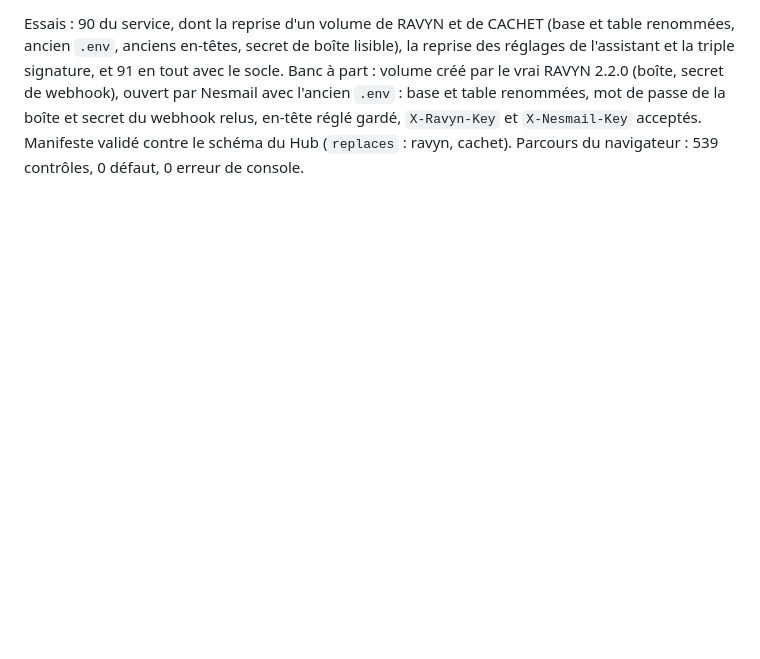
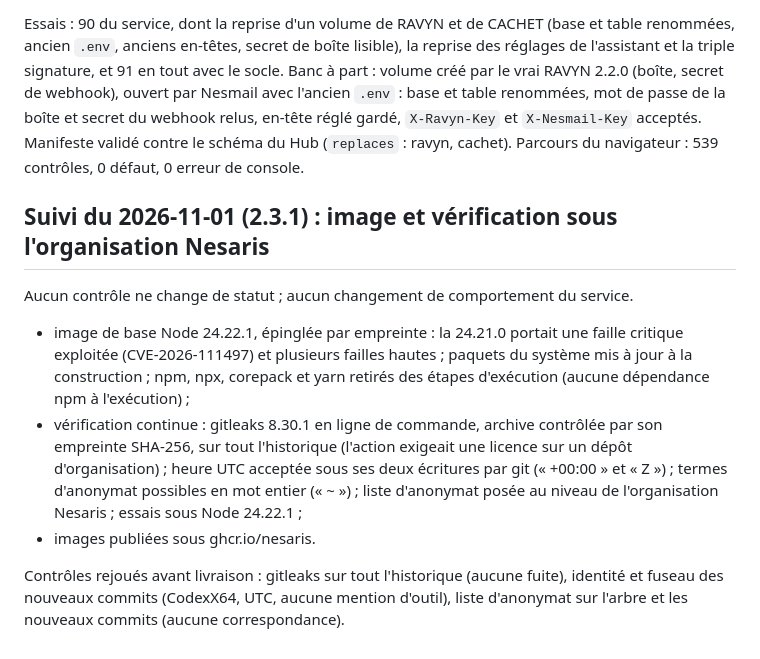
Before and after one commit to Nesaris/Nesmail, a Markdown page: SECURITY.md, the part around the change. Drawn GitHub-style; blank space fills up the shorter version.

Commit message:
relevés : suivi du 2026-11-01 (2.3.1)

```diff
--- a/SECURITY.md
+++ b/SECURITY.md
@@ -581,3 +581,13 @@ Le changement de nom ne change aucun contrôle de statut. Ce qui est repris des
 - identifiant du service dans le socle : `nesmail` ; cookies renommés, les sessions ouvertes se referment une fois ; contact de sécurité sur le dépôt `Nesaris/Nesmail` (`lib/serveur.js:22`) ; image `ghcr.io/nesaris/nesmail`.
 
 Essais : 90 du service, dont la reprise d'un volume de RAVYN et de CACHET (base et table renommées, ancien `.env`, anciens en-têtes, secret de boîte lisible), la reprise des réglages de l'assistant et la triple signature, et 91 en tout avec le socle. Banc à part : volume créé par le vrai RAVYN 2.2.0 (boîte, secret de webhook), ouvert par Nesmail avec l'ancien `.env` : base et table renommées, mot de passe de la boîte et secret du webhook relus, en-tête réglé gardé, `X-Ravyn-Key` et `X-Nesmail-Key` acceptés. Manifeste validé contre le schéma du Hub (`replaces` : ravyn, cachet). Parcours du navigateur : 539 contrôles, 0 défaut, 0 erreur de console.
+
+## Suivi du 2026-11-01 (2.3.1) : image et vérification sous l'organisation Nesaris
+
+Aucun contrôle ne change de statut ; aucun changement de comportement du service.
+
+- image de base Node 24.22.1, épinglée par empreinte : la 24.21.0 portait une faille critique exploitée (CVE-2026-111497) et plusieurs failles hautes ; paquets du système mis à jour à la construction ; npm, npx, corepack et yarn retirés des étapes d'exécution (aucune dépendance npm à l'exécution) ;
+- vérification continue : gitleaks 8.30.1 en ligne de commande, archive contrôlée par son empreinte SHA-256, sur tout l'historique (l'action exigeait une licence sur un dépôt d'organisation) ; heure UTC acceptée sous ses deux écritures par git (« +00:00 » et « Z ») ; termes d'anonymat possibles en mot entier (« ~ ») ; liste d'anonymat posée au niveau de l'organisation Nesaris ; essais sous Node 24.22.1 ;
+- images publiées sous ghcr.io/nesaris.
+
+Contrôles rejoués avant livraison : gitleaks sur tout l'historique (aucune fuite), identité et fuseau des nouveaux commits (CodexX64, UTC, aucune mention d'outil), liste d'anonymat sur l'arbre et les nouveaux commits (aucune correspondance).
```
